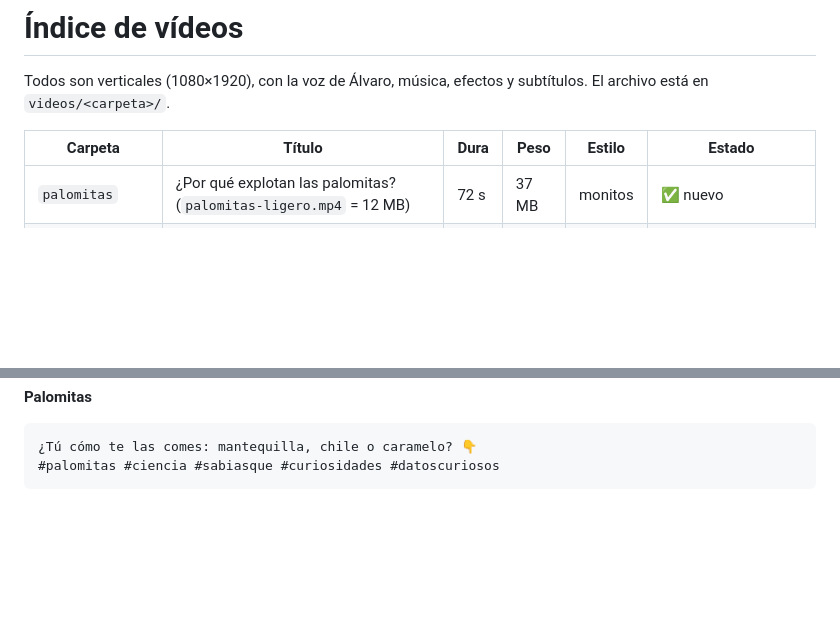
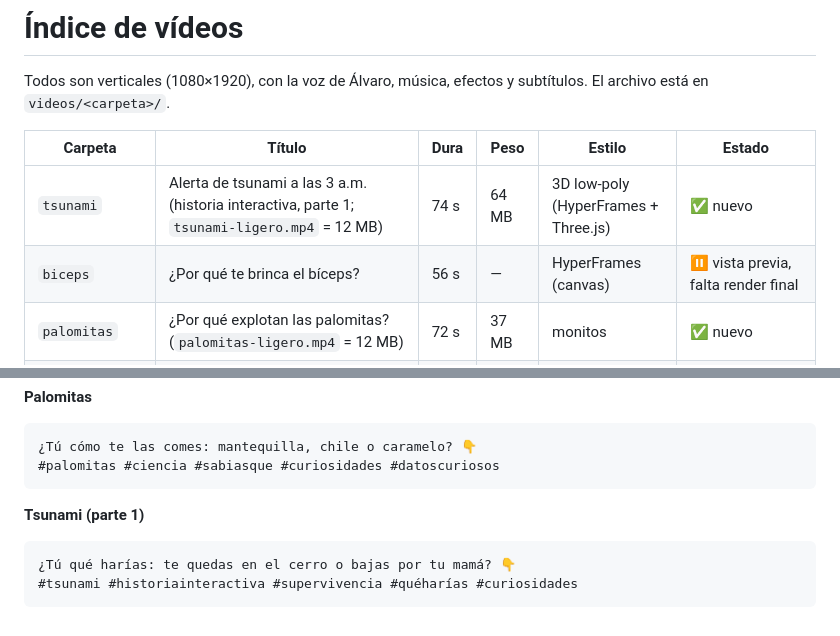
Before and after one commit to regg21242-bot/pepper-pizza, a Markdown page: videos/INDICE.md, 2 parts joined by grey strips. Drawn GitHub-style; blank space fills up the shorter version.

Commit message:
Índice: tsunami y bíceps
Co-Authored-By: Claude Opus 5.5 <noreply@anthropic.com>
Claude-Session: https://claude.ai/code/session_01NcqyoPWYYrQVxTVUuo8w3d

````diff
--- a/videos/INDICE.md
+++ b/videos/INDICE.md
@@ -4,6 +4,8 @@ Todos son verticales (1080×1920), con la voz de Álvaro, música, efectos y sub
 
 | Carpeta | Título | Dura | Peso | Estilo | Estado |
 |---|---|---|---|---|---|
+| `tsunami` | Alerta de tsunami a las 3 a.m. (historia interactiva, parte 1; `tsunami-ligero.mp4` = 12 MB) | 74 s | 64 MB | 3D low-poly (HyperFrames + Three.js) | ✅ nuevo |
+| `biceps` | ¿Por qué te brinca el bíceps? | 56 s | — | HyperFrames (canvas) | ⏸️ vista previa, falta render final |
 | `palomitas` | ¿Por qué explotan las palomitas? (`palomitas-ligero.mp4` = 12 MB) | 72 s | 37 MB | monitos | ✅ nuevo |
 | `familia-alquiler` | En Japón puedes alquilar a un papá | 46 s | 17 MB | monitos | ✅ el favorito |
 | `pachinko` | El negocio secreto de Japón (pachinko) | 59 s | 26 MB | monitos | ✅ |
@@ -83,3 +85,8 @@ Formato: una pregunta para que comenten y 5 hashtags. Los de Torre Eiffel, Hamel
 ¿Tú cómo te las comes: mantequilla, chile o caramelo? 👇
 #palomitas #ciencia #sabiasque #curiosidades #datoscuriosos
 ```
+**Tsunami (parte 1)**
+```
+¿Tú qué harías: te quedas en el cerro o bajas por tu mamá? 👇
+#tsunami #historiainteractiva #supervivencia #quéharías #curiosidades
+```
````
